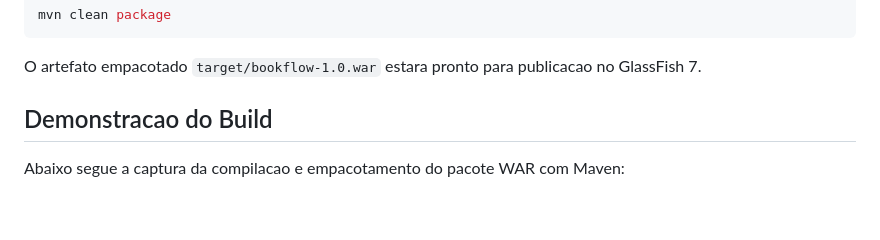
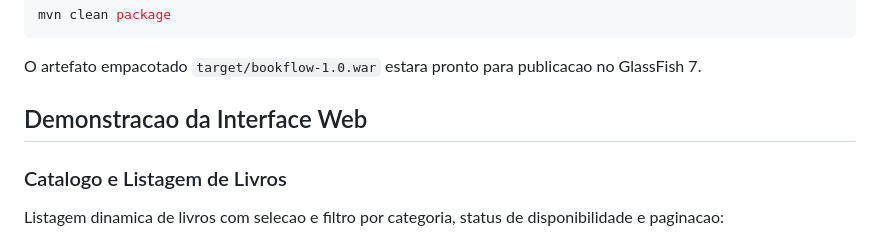
Before and after one commit to rtobias-git/bookflow, a Markdown page: README.md, the part around one of its changes. Drawn GitHub-style; blank space fills up the shorter version.

```diff
--- a/README.md
+++ b/README.md
@@ -61,7 +61,8 @@ mvn clean package
 
 O artefato empacotado `target/bookflow-1.0.war` estara pronto para publicacao no GlassFish 7.
 
-## Demonstracao do Build
+## Demonstracao da Interface Web
 
-Abaixo segue a captura da compilacao e empacotamento do pacote WAR com Maven:
+### Catalogo e Listagem de Livros
+Listagem dinamica de livros com selecao e filtro por categoria, status de disponibilidade e paginacao:
 
```
Also changed, not shown: other parts of README.md (+11 -1 lines), images/cadastro_livro.png (added), images/listagem_livros.png (added), images/tela_login.png (added).
